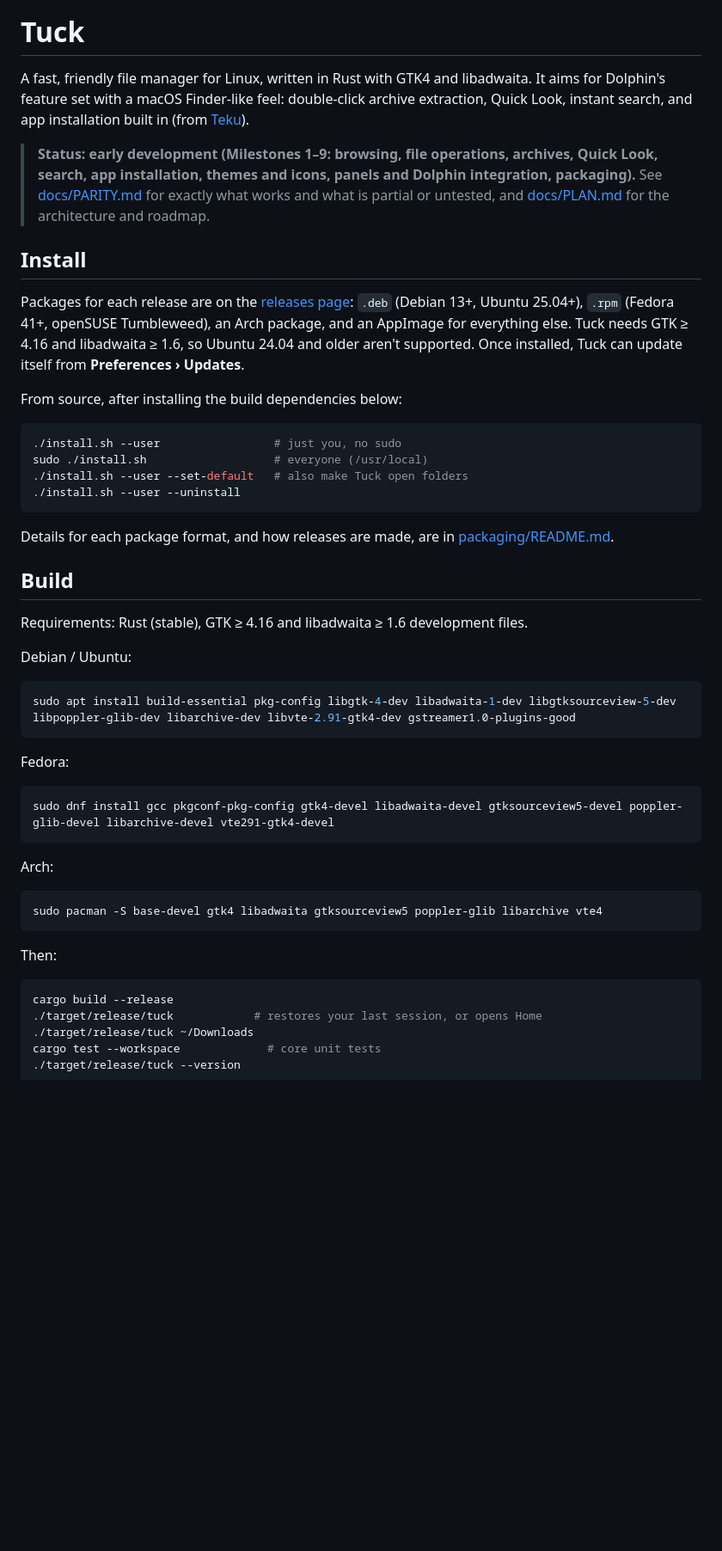
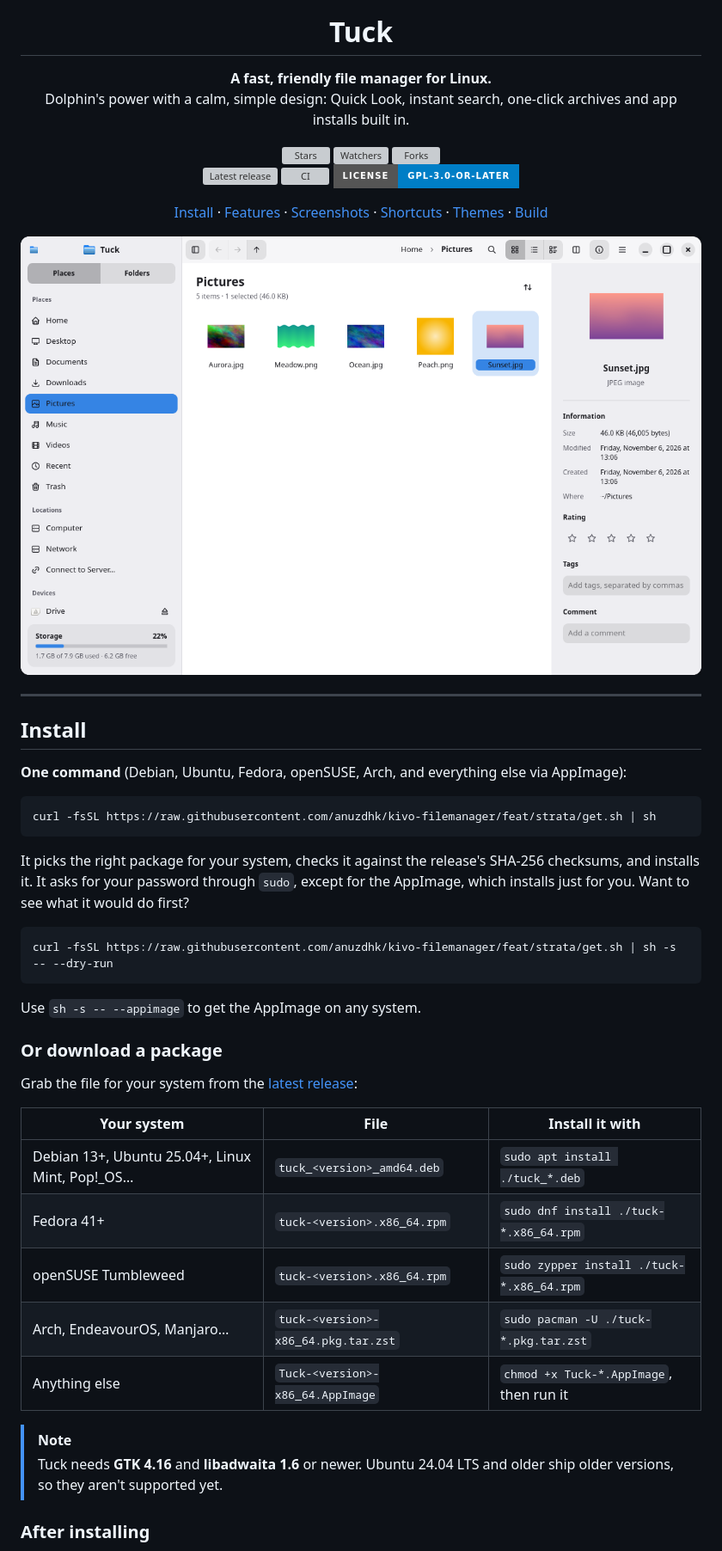
Before and after one commit to anuzdhk/tuck-filemanager, a Markdown page: README.md, the part around one of its changes. Shown at 86% size. Drawn GitHub-style; pictures changed too: docs/screenshots/readme/main-light.png (added); badges without logos; blank space fills up the shorter version; grey boxes are pictures that could not be loaded.

````diff
--- a/README.md
+++ b/README.md
@@ -1,53 +5,54 @@
 # Tuck
 
-A fast, friendly file manager for Linux, written in Rust with GTK4 and libadwaita. It aims for Dolphin's feature set with a macOS Finder-like feel: double-click archive extraction, Quick Look, instant search, and app installation built in (from [Teku](https://github.com/anuzdhk/teku)).
+**A fast, friendly file manager for Linux.**<br>
+Dolphin's power with a calm, simple design: Quick Look, instant search, one-click archives and app installs built in.
 
-> **Status: early development (Milestones 1–9: browsing, file operations, archives, Quick Look, search, app installation, themes and icons, panels and Dolphin integration, packaging).** See [docs/PARITY.md](docs/PARITY.md) for exactly what works and what is partial or untested, and [docs/PLAN.md](docs/PLAN.md) for the architecture and roadmap.
+[![Stars](https://img.shields.io/github/stars/anuzdhk/kivo-filemanager?style=for-the-badge&logo=github&label=Stars)](https://github.com/anuzdhk/kivo-filemanager/stargazers)
+[![Watchers](https://img.shields.io/github/watchers/anuzdhk/kivo-filemanager?style=for-the-badge&logo=github&label=Watching)](https://github.com/anuzdhk/kivo-filemanager/watchers)
+[![Forks](https://img.shields.io/github/forks/anuzdhk/kivo-filemanager?style=for-the-badge&logo=github&label=Forks)](https://github.com/anuzdhk/kivo-filemanager/forks)
+<br>
+[![Latest release](https://img.shields.io/github/v/release/anuzdhk/kivo-filemanager?style=for-the-badge&label=Release)](https://github.com/anuzdhk/kivo-filemanager/releases/latest)
+[![CI](https://img.shields.io/github/actions/workflow/status/anuzdhk/kivo-filemanager/ci.yml?branch=feat%2Fstrata&style=for-the-badge&label=CI)](https://github.com/anuzdhk/kivo-filemanager/actions/workflows/ci.yml)
+[![License](https://img.shields.io/badge/License-GPL--3.0--or--later-blue?style=for-the-badge)](LICENSE)
+
+[Install](#install) · [Features](#features) · [Screenshots](#screenshots) · [Shortcuts](#keyboard-shortcuts) · [Themes](#themes) · [Build](#build-from-source)
+
+<img src="docs/screenshots/readme/main-light.png" alt="Tuck showing the Pictures folder with the Information panel" width="860">
+
+</div>
+
+---
 
 ## Install
 
-Packages for each release are on the [releases page](https://github.com/anuzdhk/kivo-filemanager/releases): `.deb` (Debian 13+, Ubuntu 25.04+), `.rpm` (Fedora 41+, openSUSE Tumbleweed), an Arch package, and an AppImage for everything else. Tuck needs GTK ≥ 4.16 and libadwaita ≥ 1.6, so Ubuntu 24.04 and older aren't supported. Once installed, Tuck can update itself from **Preferences › Updates**.
-
-From source, after installing the build dependencies below:
+**One command** (Debian, Ubuntu, Fedora, openSUSE, Arch, and everything else via AppImage):
 
 ```bash
-./install.sh --user                 # just you, no sudo
-sudo ./install.sh                   # everyone (/usr/local)
-./install.sh --user --set-default   # also make Tuck open folders
-./install.sh --user --uninstall
+curl -fsSL https://raw.githubusercontent.com/anuzdhk/kivo-filemanager/feat/strata/get.sh | sh
 ```
 
-Details for each package format, and how releases are made, are in [packaging/README.md](packaging/README.md).
-
-## Build
-
-Requirements: Rust (stable), GTK ≥ 4.16 and libadwaita ≥ 1.6 development files.
-
-Debian / Ubuntu:
+It picks the right package for your system, checks it against the release's SHA-256 checksums, and installs it. It asks for your password through `sudo`, except for the AppImage, which installs just for you. Want to see what it would do first?
 
 ```bash
-sudo apt install build-essential pkg-config libgtk-4-dev libadwaita-1-dev libgtksourceview-5-dev libpoppler-glib-dev libarchive-dev libvte-2.91-gtk4-dev gstreamer1.0-plugins-good
+curl -fsSL https://raw.githubusercontent.com/anuzdhk/kivo-filemanager/feat/strata/get.sh | sh -s -- --dry-run
 ```
 
-Fedora:
+Use `sh -s -- --appimage` to get the AppImage on any system.
 
-```bash
-sudo dnf install gcc pkgconf-pkg-config gtk4-devel libadwaita-devel gtksourceview5-devel poppler-glib-devel libarchive-devel vte291-gtk4-devel
-```
+### Or download a package
 
-Arch:
+Grab the file for your system from the [latest release](https://github.com/anuzdhk/kivo-filemanager/releases/latest):
 
-```bash
-sudo pacman -S base-devel gtk4 libadwaita gtksourceview5 poppler-glib libarchive vte4
-```
+| Your system | File | Install it with |
+|---|---|---|
+| Debian 13+, Ubuntu 25.04+, Linux Mint, Pop!_OS… | `tuck_<version>_amd64.deb` | `sudo apt install ./tuck_*.deb` |
+| Fedora 41+ | `tuck-<version>.x86_64.rpm` | `sudo dnf install ./tuck-*.x86_64.rpm` |
+| openSUSE Tumbleweed | `tuck-<version>.x86_64.rpm` | `sudo zypper install ./tuck-*.x86_64.rpm` |
+| Arch, EndeavourOS, Manjaro… | `tuck-<version>-x86_64.pkg.tar.zst` | `sudo pacman -U ./tuck-*.pkg.tar.zst` |
+| Anything else | `Tuck-<version>-x86_64.AppImage` | `chmod +x Tuck-*.AppImage`, then run it |
 
-Then:
+> [!NOTE]
+> Tuck needs **GTK 4.16** and **libadwaita 1.6** or newer. Ubuntu 24.04 LTS and older ship older versions, so they aren't supported yet.
 
-```bash
-cargo build --release
-./target/release/tuck            # restores your last session, or opens Home
-./target/release/tuck ~/Downloads
-cargo test --workspace             # core unit tests
-./target/release/tuck --version
-```
+### After installing
 
````
Also changed, not shown: other parts of README.md (+154 -28 lines), docs/screenshots/readme/details-terminal-git.png (added), docs/screenshots/readme/preferences-themes.png (added), docs/screenshots/readme/search.png (added), docs/screenshots/readme/theme-catppuccin.png (added), 10 other files.
